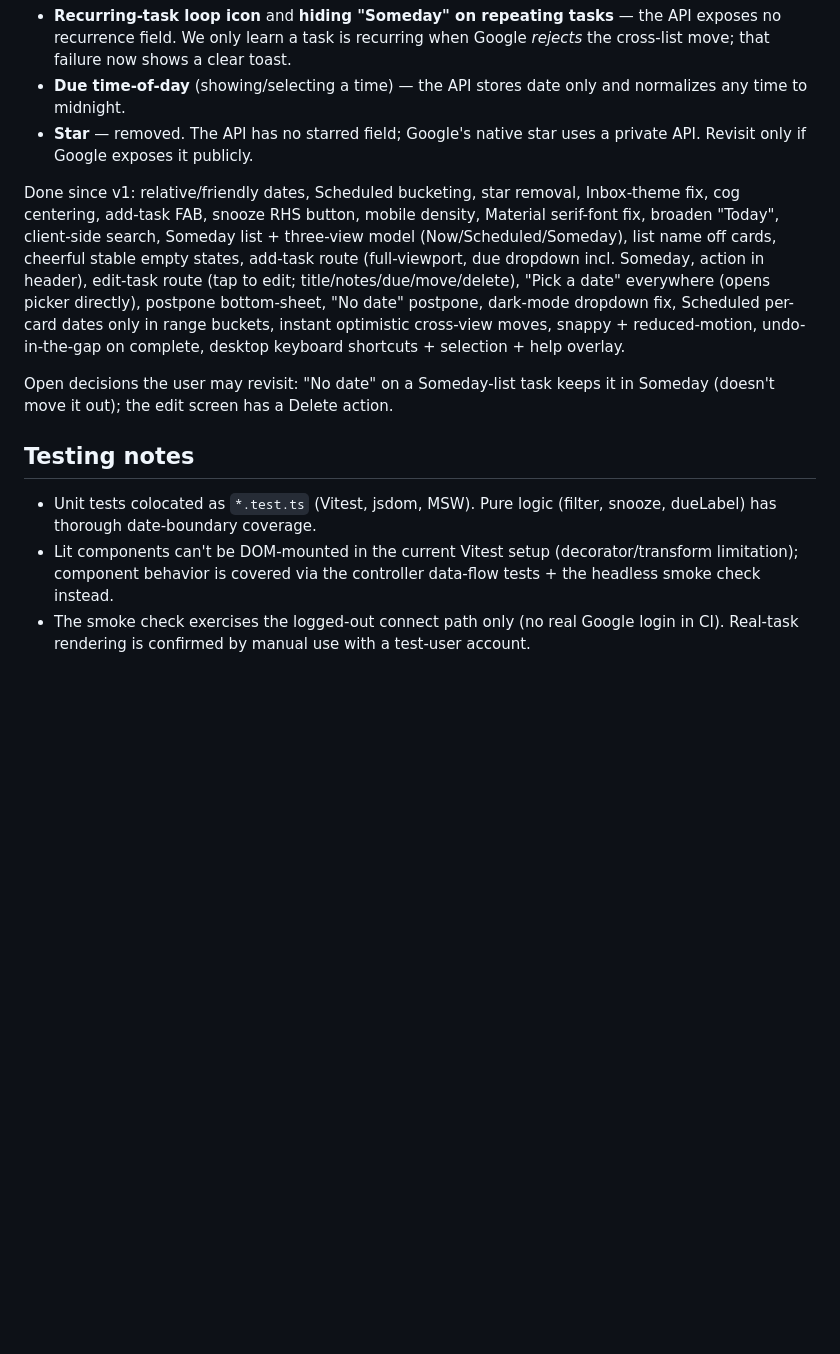
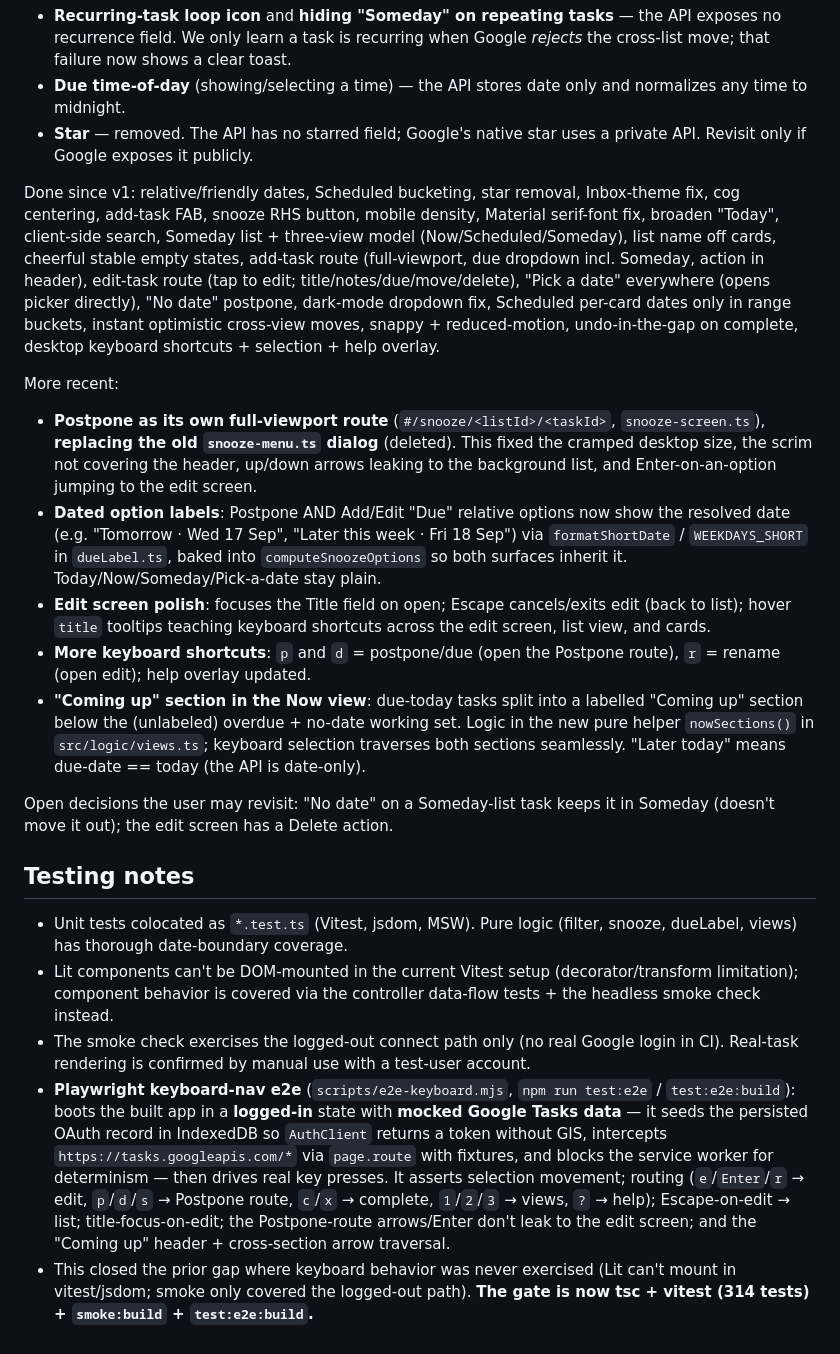
Before and after one commit to BevanR/Swipe-GT, a Markdown page: docs/STATUS.md, the part around one of its changes. GitHub-like rendering; blank space fills up the shorter version.

```diff
--- a/docs/STATUS.md
+++ b/docs/STATUS.md
@@ -109,12 +117,21 @@ Blocked by the public Google Tasks API (would need Google to expose it, or a bac
 - **Due time-of-day** (showing/selecting a time) — the API stores date only and normalizes any time to midnight.
 - **Star** — removed. The API has no starred field; Google's native star uses a private API. Revisit only if Google exposes it publicly.
 
-Done since v1: relative/friendly dates, Scheduled bucketing, star removal, Inbox-theme fix, cog centering, add-task FAB, snooze RHS button, mobile density, Material serif-font fix, broaden "Today", client-side search, Someday list + three-view model (Now/Scheduled/Someday), list name off cards, cheerful stable empty states, add-task route (full-viewport, due dropdown incl. Someday, action in header), edit-task route (tap to edit; title/notes/due/move/delete), "Pick a date" everywhere (opens picker directly), postpone bottom-sheet, "No date" postpone, dark-mode dropdown fix, Scheduled per-card dates only in range buckets, instant optimistic cross-view moves, snappy + reduced-motion, undo-in-the-gap on complete, desktop keyboard shortcuts + selection + help overlay.
+Done since v1: relative/friendly dates, Scheduled bucketing, star removal, Inbox-theme fix, cog centering, add-task FAB, snooze RHS button, mobile density, Material serif-font fix, broaden "Today", client-side search, Someday list + three-view model (Now/Scheduled/Someday), list name off cards, cheerful stable empty states, add-task route (full-viewport, due dropdown incl. Someday, action in header), edit-task route (tap to edit; title/notes/due/move/delete), "Pick a date" everywhere (opens picker directly), "No date" postpone, dark-mode dropdown fix, Scheduled per-card dates only in range buckets, instant optimistic cross-view moves, snappy + reduced-motion, undo-in-the-gap on complete, desktop keyboard shortcuts + selection + help overlay.
+
+More recent:
+- **Postpone as its own full-viewport route** (`#/snooze/<listId>/<taskId>`, `snooze-screen.ts`), **replacing the old `snooze-menu.ts` dialog** (deleted). This fixed the cramped desktop size, the scrim not covering the header, up/down arrows leaking to the background list, and Enter-on-an-option jumping to the edit screen.
+- **Dated option labels**: Postpone AND Add/Edit "Due" relative options now show the resolved date (e.g. "Tomorrow · Wed 17 Sep", "Later this week · Fri 18 Sep") via `formatShortDate` / `WEEKDAYS_SHORT` in `dueLabel.ts`, baked into `computeSnoozeOptions` so both surfaces inherit it. Today/Now/Someday/Pick-a-date stay plain.
+- **Edit screen polish**: focuses the Title field on open; Escape cancels/exits edit (back to list); hover `title` tooltips teaching keyboard shortcuts across the edit screen, list view, and cards.
+- **More keyboard shortcuts**: `p` and `d` = postpone/due (open the Postpone route), `r` = rename (open edit); help overlay updated.
+- **"Coming up" section in the Now view**: due-today tasks split into a labelled "Coming up" section below the (unlabeled) overdue + no-date working set. Logic in the new pure helper `nowSections()` in `src/logic/views.ts`; keyboard selection traverses both sections seamlessly. "Later today" means due-date == today (the API is date-only).
 
 Open decisions the user may revisit: "No date" on a Someday-list task keeps it in Someday (doesn't move it out); the edit screen has a Delete action.
 
 ## Testing notes
 
-- Unit tests colocated as `*.test.ts` (Vitest, jsdom, MSW). Pure logic (filter, snooze, dueLabel) has thorough date-boundary coverage.
+- Unit tests colocated as `*.test.ts` (Vitest, jsdom, MSW). Pure logic (filter, snooze, dueLabel, views) has thorough date-boundary coverage.
 - Lit components can't be DOM-mounted in the current Vitest setup (decorator/transform limitation); component behavior is covered via the controller data-flow tests + the headless smoke check instead.
 - The smoke check exercises the logged-out connect path only (no real Google login in CI). Real-task rendering is confirmed by manual use with a test-user account.
+- **Playwright keyboard-nav e2e** (`scripts/e2e-keyboard.mjs`, `npm run test:e2e` / `test:e2e:build`): boots the built app in a **logged-in** state with **mocked Google Tasks data** — it seeds the persisted OAuth record in IndexedDB so `AuthClient` returns a token without GIS, intercepts `https://tasks.googleapis.com/*` via `page.route` with fixtures, and blocks the service worker for determinism — then drives real key presses. It asserts selection movement; routing (`e`/`Enter`/`r` → edit, `p`/`d`/`s` → Postpone route, `c`/`x` → complete, `1`/`2`/`3` → views, `?` → help); Escape-on-edit → list; title-focus-on-edit; the Postpone-route arrows/Enter don't leak to the edit screen; and the "Coming up" header + cross-section arrow traversal.
+- This closed the prior gap where keyboard behavior was never exercised (Lit can't mount in vitest/jsdom; smoke only covered the logged-out path). **The gate is now tsc + vitest (314 tests) + `smoke:build` + `test:e2e:build`.**
```
Also changed, not shown: other parts of docs/STATUS.md (+12 -4 lines).
